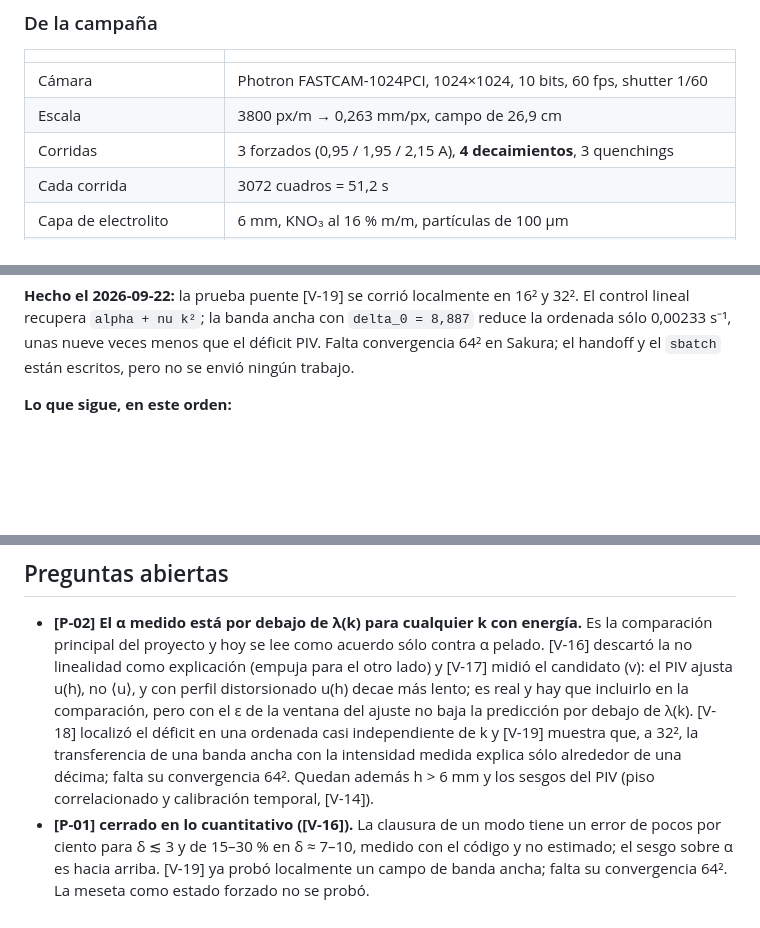
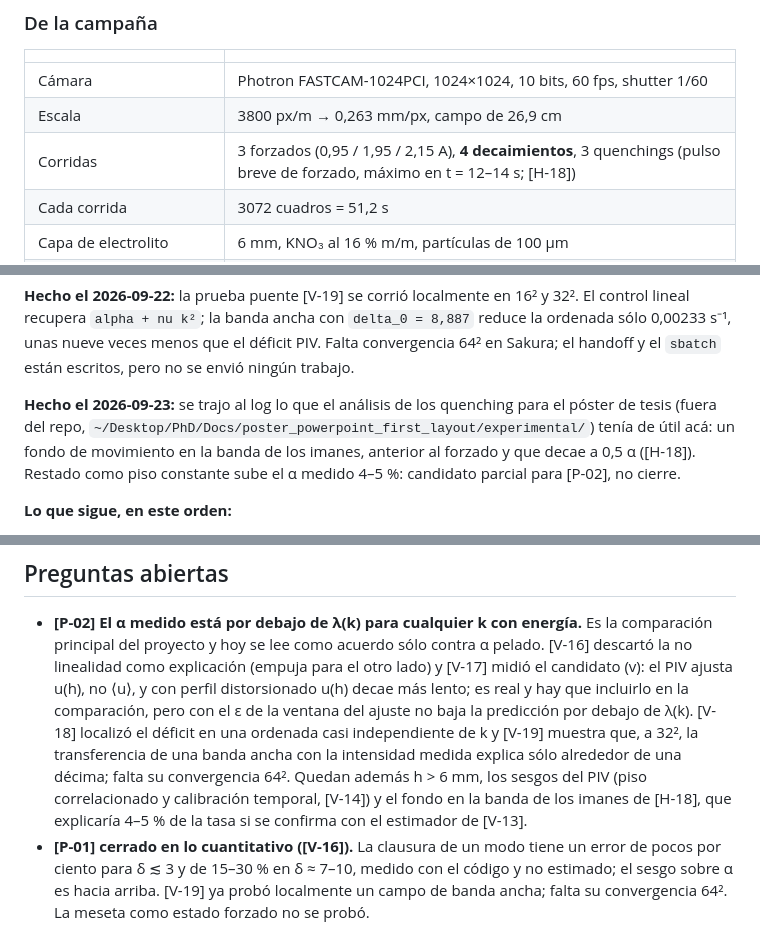
Before and after one commit to Lucia-Maz/free-slip-boundary-conditions-fourier-continuation, a Markdown page: ESTADO.md, 3 parts joined by grey strips. Rendered like a GitHub page; blank space fills up the shorter version.

Commit message:
Fondo en la banda de los imanes, del análisis de los quenching del póster, como candidato parcial para [P-02] ([H-18])
Co-Authored-By: Claude Opus 5.5 <noreply@anthropic.com>

```diff
--- a/ESTADO.md
+++ b/ESTADO.md
@@ -261,7 +261,7 @@ el runner, el `sbatch` y el handoff autocontenido están listos. JSON en
 |---|---|
 | Cámara | Photron FASTCAM-1024PCI, 1024×1024, 10 bits, 60 fps, shutter 1/60 |
 | Escala | 3800 px/m → 0,263 mm/px, campo de 26,9 cm |
-| Corridas | 3 forzados (0,95 / 1,95 / 2,15 A), **4 decaimientos**, 3 quenchings |
+| Corridas | 3 forzados (0,95 / 1,95 / 2,15 A), **4 decaimientos**, 3 quenchings (pulso breve de forzado, máximo en t = 12–14 s; [H-18]) |
 | Cada corrida | 3072 cuadros = 51,2 s |
 | Capa de electrolito | 6 mm, KNO₃ al 16 % m/m, partículas de 100 µm |
 | Imanes | discos de 1 cm, 5 mm de vacío entre ellos → red tipo tablero de **1,5 cm** entre centros; acrílico de 6 mm hasta la capa ([D-41]) |
@@ -315,6 +315,12 @@ cierra: ahora el déficit está localizado en la parte casi independiente de k.
 control lineal recupera `alpha + nu k²`; la banda ancha con `delta_0 = 8,887` reduce la
 ordenada sólo 0,00233 s⁻¹, unas nueve veces menos que el déficit PIV. Falta convergencia
 64² en Sakura; el handoff y el `sbatch` están escritos, pero no se envió ningún trabajo.
+
+**Hecho el 2026-09-23:** se trajo al log lo que el análisis de los quenching para el póster
+de tesis (fuera del repo, `~/Desktop/PhD/Docs/poster_powerpoint_first_layout/experimental/`)
+tenía de útil acá: un fondo de movimiento en la banda de los imanes, anterior al forzado y
+que decae a 0,5 α ([H-18]). Restado como piso constante sube el α medido 4–5 %: candidato
+parcial para [P-02], no cierre.
 
 **Lo que sigue, en este orden:**
 
@@ -372,8 +378,9 @@ punto 2 son los cómputos pesados que quedan.
   ventana del ajuste no baja la predicción por debajo de λ(k). [V-18] localizó el déficit
   en una ordenada casi independiente de k y [V-19] muestra que, a 32², la transferencia de
   una banda ancha con la intensidad medida explica sólo alrededor de una décima; falta su
-  convergencia 64². Quedan además h > 6 mm y los sesgos del PIV (piso correlacionado y
-  calibración temporal, [V-14]).
+  convergencia 64². Quedan además h > 6 mm, los sesgos del PIV (piso correlacionado y
+  calibración temporal, [V-14]) y el fondo en la banda de los imanes de [H-18], que
+  explicaría 4–5 % de la tasa si se confirma con el estimador de [V-13].
 - **[P-01] cerrado en lo cuantitativo ([V-16]).** La clausura de un modo tiene un error
   de pocos por ciento para δ ≲ 3 y de 15–30 % en δ ≈ 7–10, medido con el código y no
   estimado; el sesgo sobre α es hacia arriba. [V-19] ya probó localmente un campo de banda
```
Also changed, not shown: other parts of ESTADO.md (+1 -1 lines), DECISIONES.md (+69 -0 lines).
